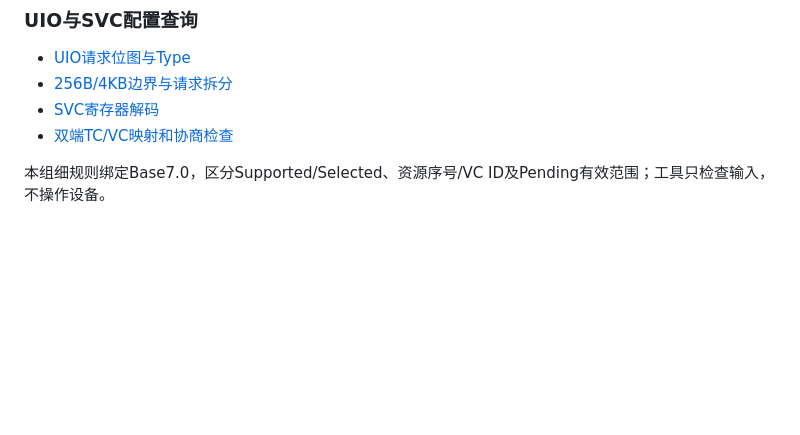
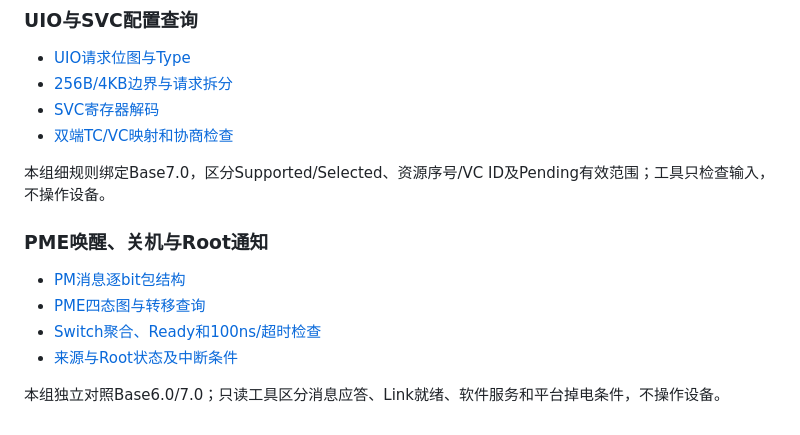
Before and after one commit to mgc455/pcie_study, a Markdown page: README.md, the part around the change. Rendered like a GitHub page; blank space fills up the shorter version.

Commit message:
Link PME state, shutdown and Root notification learning queries (R30)

```diff
--- a/README.md
+++ b/README.md
@@ -71,3 +71,12 @@ python -m http.server 8000 --directory docs --bind 127.0.0.1
 - [双端TC/VC映射和协商检查](https://mgc455.github.io/pcie_study/#feature/114/detail/svc-link-configuration-query)
 
 本组细规则绑定Base7.0，区分Supported/Selected、资源序号/VC ID及Pending有效范围；工具只检查输入，不操作设备。
+
+### PME唤醒、关机与Root通知
+
+- [PM消息逐bit包结构](https://mgc455.github.io/pcie_study/#feature/57/detail/pm-message-fm-bit-layouts)
+- [PME四态图与转移查询](https://mgc455.github.io/pcie_study/#feature/59/detail/pme-delivery-state-query)
+- [Switch聚合、Ready和100ns/超时检查](https://mgc455.github.io/pcie_study/#feature/85/detail/turnoff-gather-query)
+- [来源与Root状态及中断条件](https://mgc455.github.io/pcie_study/#feature/59/detail/pme-native-register-query)
+
+本组独立对照Base6.0/7.0；只读工具区分消息应答、Link就绪、软件服务和平台掉电条件，不操作设备。
```
